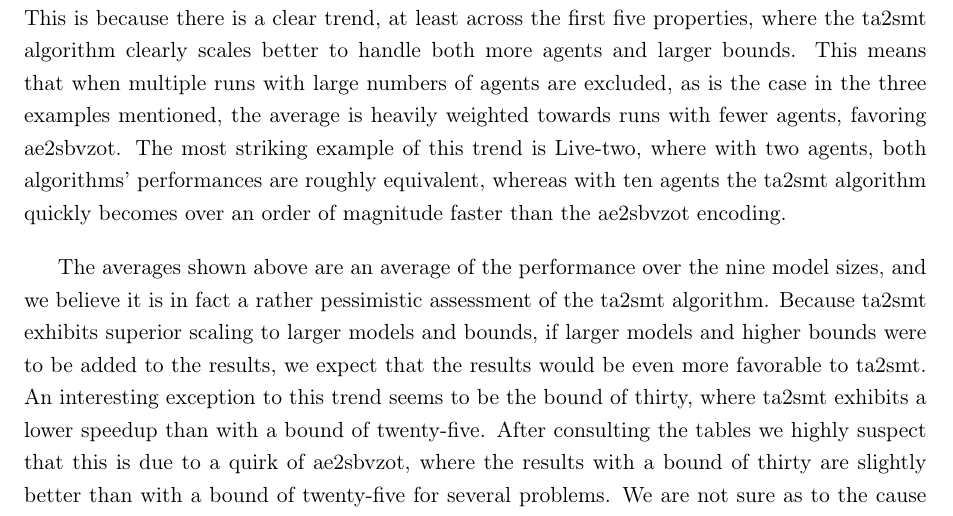
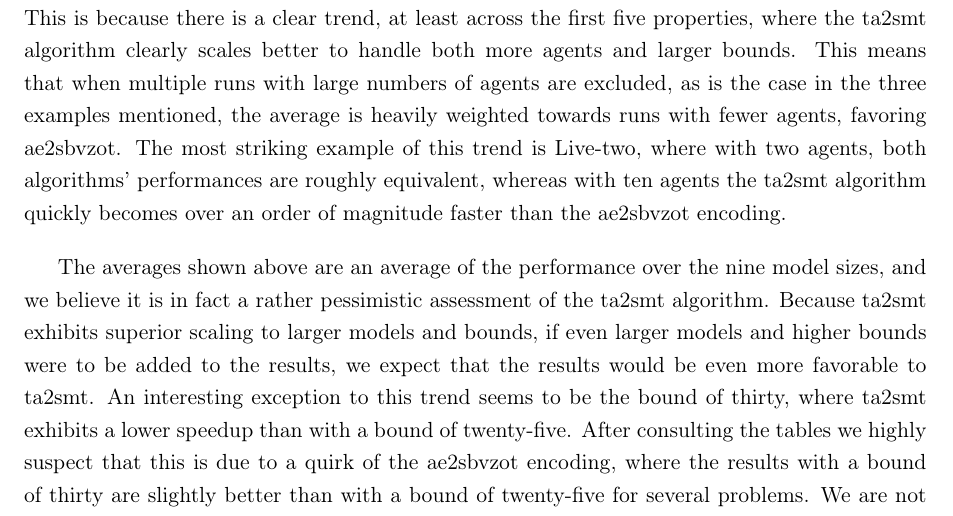
Before and after one commit to robert-lawrence/ta2smt-paper, a LaTeX thesis (smtTranslation.tex): part of page 46 of 55, cut so that both start at the same text. Compiled offline with pdfLaTeX.

Commit message:
final edits (part 2)

```diff
--- a/smtTranslation.tex
+++ b/smtTranslation.tex
@@ -2134,14 +2134,14 @@ order of magnitude faster than the \aez\ encoding.
 The averages shown above are an average of the performance over the nine model
 sizes, and we believe it is in fact a rather pessimistic assessment of the
 ta2smt algorithm. Because ta2smt exhibits superior scaling to larger models and
-bounds, if larger models and higher bounds were to be added to the results, we
-expect that the results would be even more favorable to ta2smt. An interesting
-exception to this trend seems to be the bound of thirty, where ta2smt exhibits a
-lower speedup than with a bound of twenty-five. After consulting the tables we
-highly suspect that this is due to a quirk of \aez, where the results with a
-bound of thirty are slightly better than with a bound of twenty-five for several
-problems. We are not sure as to the cause of this strange phenomenon, but we do
-not expect this to repeat at higher bounds.
+bounds, if even larger models and higher bounds were to be added to the results,
+we expect that the results would be even more favorable to ta2smt. An
+interesting exception to this trend seems to be the bound of thirty, where
+ta2smt exhibits a lower speedup than with a bound of twenty-five. After
+consulting the tables we highly suspect that this is due to a quirk of the \aez\
+encoding, where the results with a bound of thirty are slightly better than with
+a bound of twenty-five for several problems. We are not sure as to the cause of
+this strange phenomenon, but we do not expect this to repeat at higher bounds.
 
 The one property that does not fit the general trend is Live-six, where the
 ta2smt algorithm's performance ranges from equivalent to worse than the \aez\
```
Also changed, not shown: smtTranslation.pdf.
